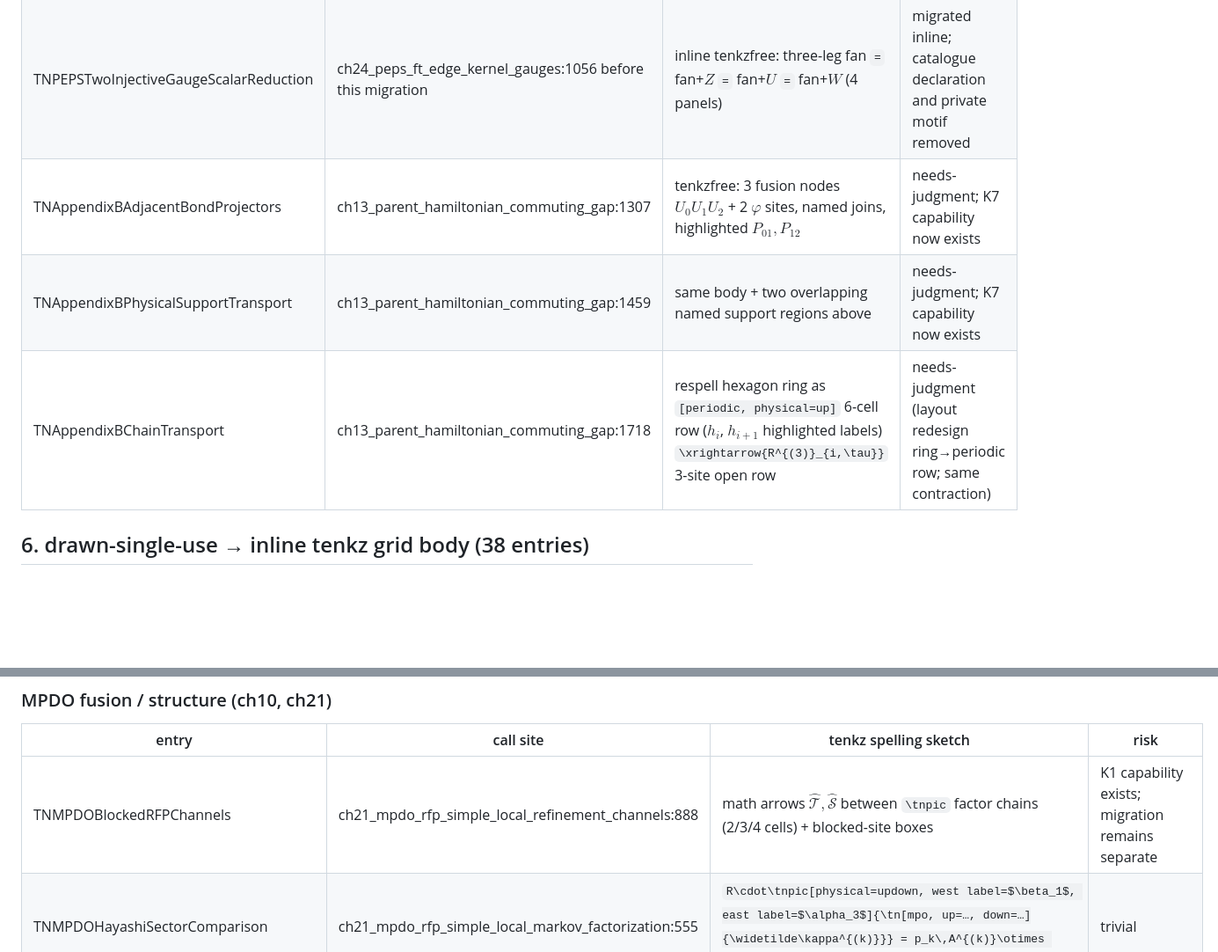
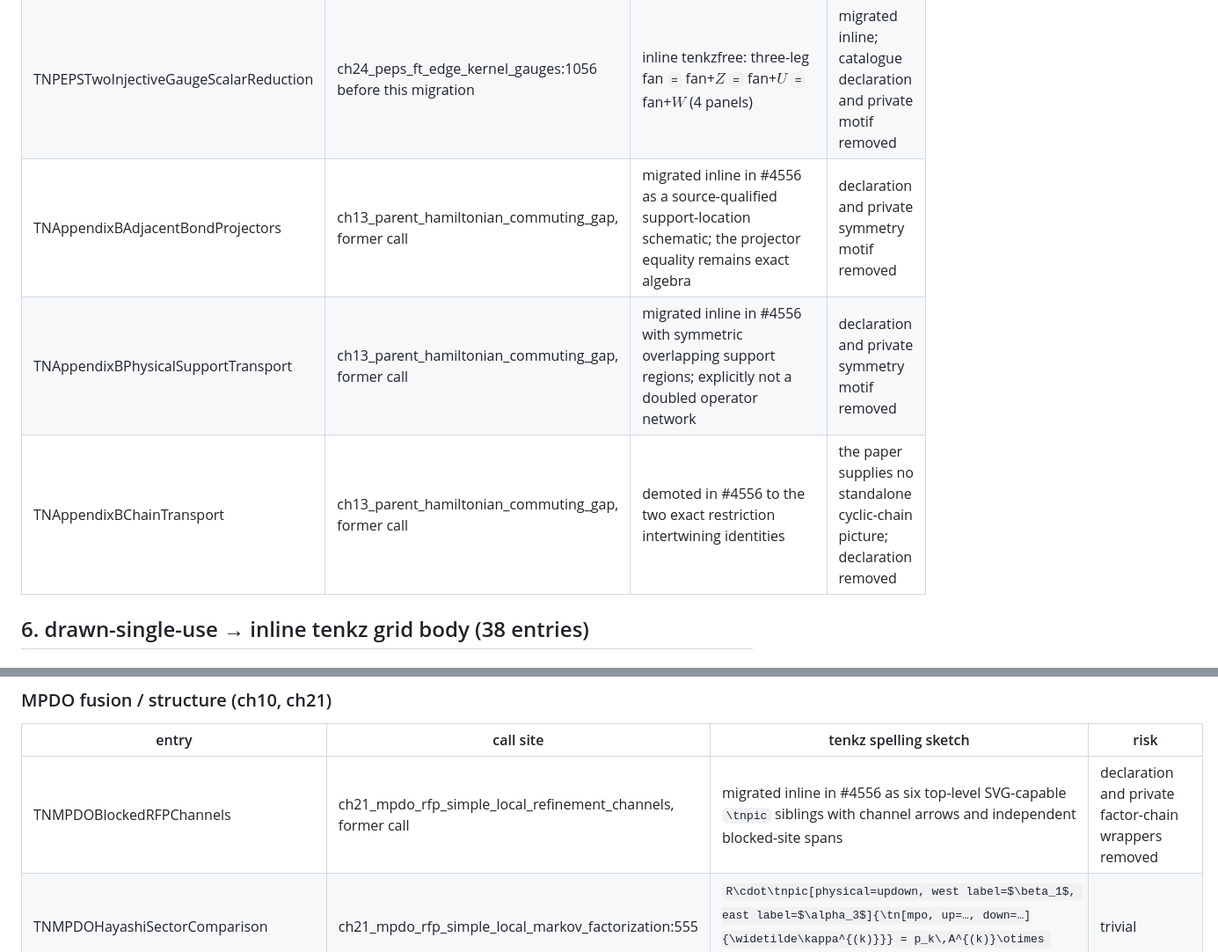
Before and after one commit to LionSR/tenkz, a Markdown page: docs/tenkz/MIGRATION-MAP.md, 2 parts joined by grey strips. Shown at 88% size. Rendered like a GitHub page; blank space fills up the shorter version.

```diff
--- a/docs/tenkz/MIGRATION-MAP.md
+++ b/docs/tenkz/MIGRATION-MAP.md
@@ -196,9 +202,9 @@ Note: the 7 hand-digitized region polygons inside `tn_motifs_peps.tex` all becom
 | TNPEPSGaugeCancellation | ch24_peps_ft_foundations:177 before this migration | exact component equation adjacent to the former call site | demoted to the exact component equation; catalogue declaration and private motif removed |
 | TNPEPSTINormalGaugeAbsorption | ch24_peps_ft_normal_square:1251 before this migration | inline tenkzfree: square tensor star `=` gauge-dressed star | migrated inline; catalogue declaration and private motif removed |
 | TNPEPSTwoInjectiveGaugeScalarReduction | ch24_peps_ft_edge_kernel_gauges:1056 before this migration | inline tenkzfree: three-leg fan `=` fan+$Z$ `=` fan+$U$ `=` fan+$W$ (4 panels) | migrated inline; catalogue declaration and private motif removed |
-| TNAppendixBAdjacentBondProjectors | ch13_parent_hamiltonian_commuting_gap:1307 | tenkzfree: 3 fusion nodes $U_0U_1U_2$ + 2 $\varphi$ sites, named joins, highlighted $P_{01},P_{12}$ | needs-judgment; K7 capability now exists |
-| TNAppendixBPhysicalSupportTransport | ch13_parent_hamiltonian_commuting_gap:1459 | same body + two overlapping named support regions above | needs-judgment; K7 capability now exists |
-| TNAppendixBChainTransport | ch13_parent_hamiltonian_commuting_gap:1718 | respell hexagon ring as `[periodic, physical=up]` 6-cell row ($h_i$, $h_{i+1}$ highlighted labels) `\xrightarrow{R^{(3)}_{i,\tau}}` 3-site open row | needs-judgment (layout redesign ring→periodic row; same contraction) |
+| TNAppendixBAdjacentBondProjectors | ch13_parent_hamiltonian_commuting_gap, former call | migrated inline in #4556 as a source-qualified support-location schematic; the projector equality remains exact algebra | declaration and private symmetry motif removed |
+| TNAppendixBPhysicalSupportTransport | ch13_parent_hamiltonian_commuting_gap, former call | migrated inline in #4556 with symmetric overlapping support regions; explicitly not a doubled operator network | declaration and private symmetry motif removed |
+| TNAppendixBChainTransport | ch13_parent_hamiltonian_commuting_gap, former call | demoted in #4556 to the two exact restriction intertwining identities | the paper supplies no standalone cyclic-chain picture; declaration removed |
 
 ## 6. drawn-single-use → inline tenkz grid body (38 entries)
 
@@ -221,7 +227,7 @@ Note: the 7 hand-digitized region polygons inside `tn_motifs_peps.tex` all becom
 
 | entry | call site | tenkz spelling sketch | risk |
 |---|---|---|---|
-| TNMPDOBlockedRFPChannels | ch21_mpdo_rfp_simple_local_refinement_channels:888 | math arrows $\widehat{\mathcal T},\widehat{\mathcal S}$ between `\tnpic` factor chains (2/3/4 cells) + blocked-site boxes | K1 capability exists; migration remains separate |
+| TNMPDOBlockedRFPChannels | ch21_mpdo_rfp_simple_local_refinement_channels, former call | migrated inline in #4556 as six top-level SVG-capable `\tnpic` siblings with channel arrows and independent blocked-site spans | declaration and private factor-chain wrappers removed |
 | TNMPDOHayashiSectorComparison | ch21_mpdo_rfp_simple_local_markov_factorization:555 | `R\cdot\tnpic[physical=updown, west label=$\beta_1$, east label=$\alpha_3$]{\tn[mpo, up=…, down=…]{\widetilde\kappa^{(k)}}} = p_k\,A^{(k)}\otimes B^{(k)}` | trivial |
 | TNBNTDecomposition | ch10_bnt:664 | demoted to the exact CPSV16 coefficient decomposition $A^i=X[\bigoplus_j(M_j\otimes A_j^i)]X^{-1}=\bigoplus_{j,q}\mu_{j,q}X_{j,q}A_j^iX_{j,q}^{-1}$; no diagram remains | exact plain mathematics: the paper explicitly warns that its graphical $j,q$ lines replace direct sums by tensor products and are not literal tensor-network legs |
 | TNMPDOBNTFusionIdentity | ch21_mpdo_rfp_fusion_isometries:318 | `\tnfuse[combined=west]{U_{\alpha\beta}} &` stacked $M_\alpha/M_\beta$ `& \tnfuse[combined=east]{U^\dagger} = \bigoplus_\gamma` weighted block (`\tnX{\chi_{\alpha\beta\gamma}}`) | trivial (`\tnfuse` + doubled combined stub exist) |
```
Also changed, not shown: other parts of docs/tenkz/MIGRATION-MAP.md (+20 -14 lines).
